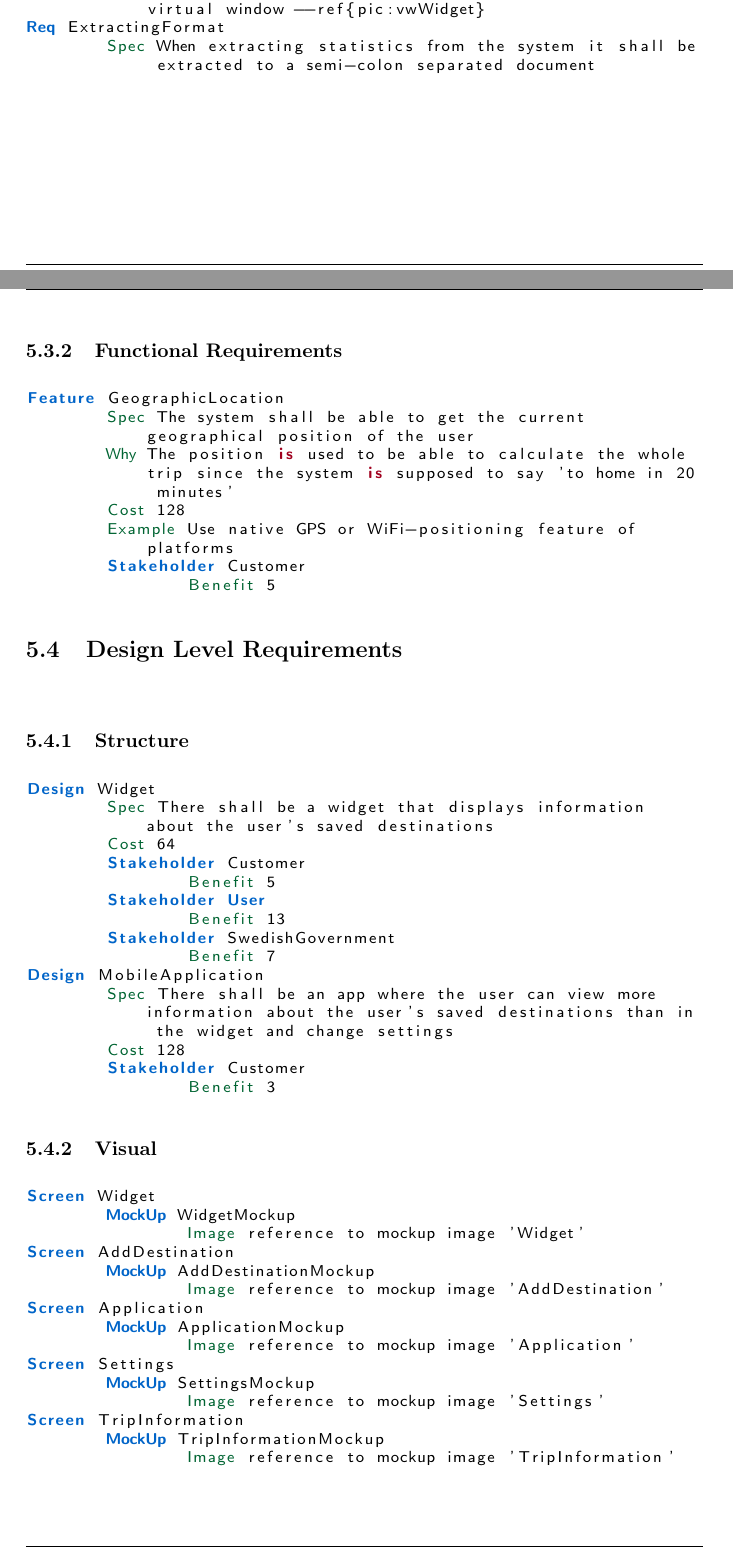
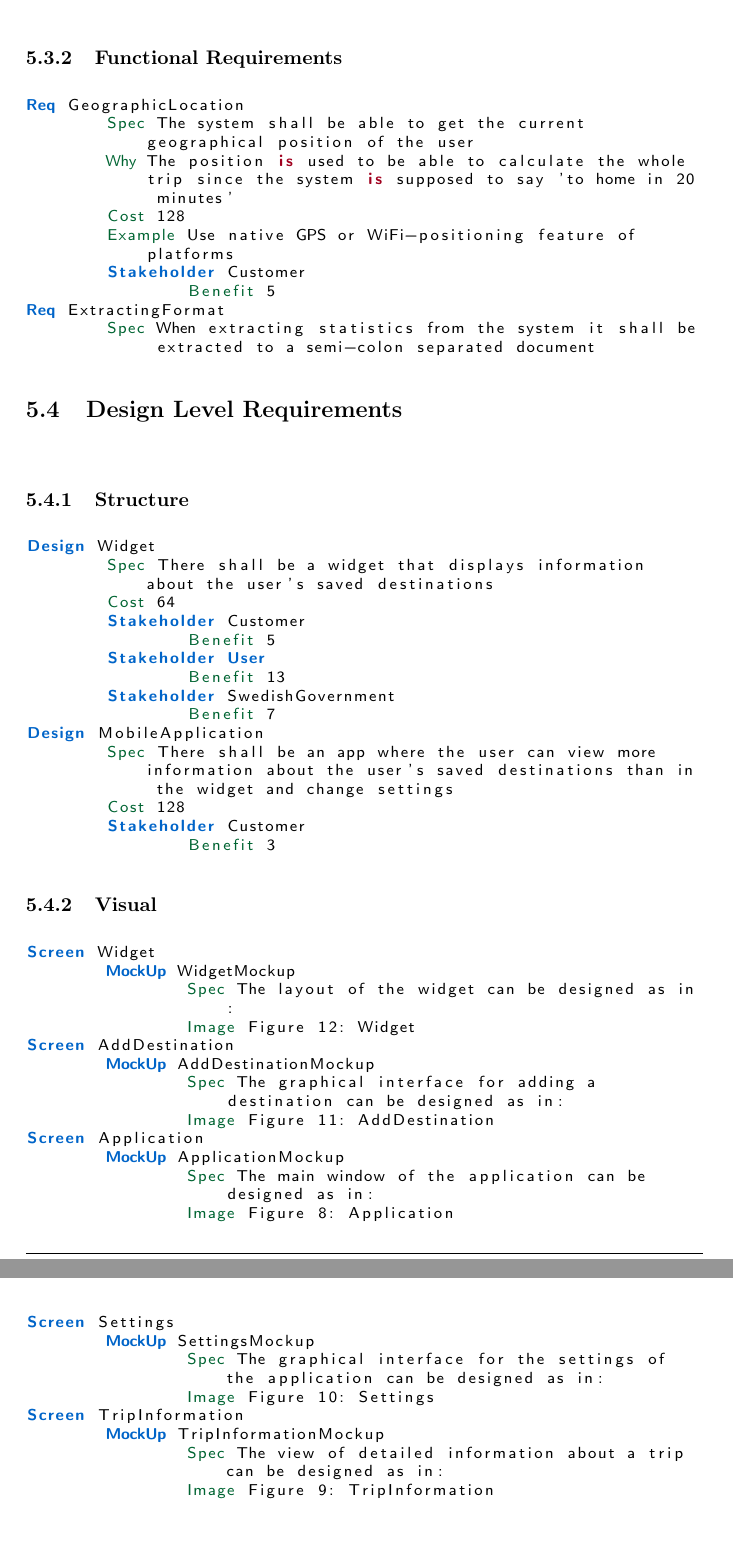
Before and after one commit to Boogleoodle/TrafficOMeter, a LaTeX document (docs/systemRequirements.tex, which reads docs/krav/data2.tex, docs/krav/design.tex, docs/krav/functional.tex): two parts of pages 14 and 15 of 22 before the commit and two parts of pages 15 and 16 of 22 after it, joined at a grey line, cut at the place of the change. Compiled offline with pdfLaTeX.

Commit message:
Jag är en katt... Samt har fixat referenser

```diff
--- a/docs/krav/data2.tex
+++ b/docs/krav/data2.tex
@@ -12,6 +16,5 @@ Req TravelingSettings
 Req WidgetPresentation
-	Spec The data of the widget shall be represented as in the virtual window --ref{pic:vwWidget}
-Req ExtractingFormat
-	Spec When extracting statistics from the system it shall be extracted to a semi-colon separated document
+	Spec The data of the widget shall be represented as in the virtual window:
+	Image Figure 7: vwWidget
 
 \end{lstlisting}
--- a/docs/krav/design.tex
+++ b/docs/krav/design.tex
@@ -31,18 +31,23 @@ Design MobileApplication
 \begin{lstlisting}
 Screen Widget
 	MockUp WidgetMockup
-		Image reference to mockup image 'Widget'
+		Spec The layout of the widget can be designed as in:
+		Image Figure 12: Widget
 Screen AddDestination
 	MockUp AddDestinationMockup
-		Image reference to mockup image 'AddDestination'
+		Spec The graphical interface for adding a destination can be designed as in:
+		Image Figure 11: AddDestination
 Screen Application
 	MockUp ApplicationMockup
-		Image reference to mockup image 'Application'
+		Spec The main window of the application can be designed as in:
+		Image Figure 8: Application
 Screen Settings
 	MockUp SettingsMockup
-		Image reference to mockup image 'Settings'
+		Spec The graphical interface for the settings of the application can be designed as in:
+		Image Figure 10: Settings
 Screen TripInformation
 	MockUp TripInformationMockup
-		Image reference to mockup image 'TripInformation'
+		Spec The view of detailed information about a trip can be designed as in:
+		Image Figure 9: TripInformation
 
 \end{lstlisting}
--- a/docs/krav/functional.tex
+++ b/docs/krav/functional.tex
@@ -1,12 +1,14 @@
 
 
 \begin{lstlisting}
-Feature GeographicLocation
+Req GeographicLocation
 	Spec The system shall be able to get the current geographical position of the user
 	Why The position is used to be able to calculate the whole trip since the system is supposed to say 'to home in 20 minutes'
 	Cost 128
 	Example Use native GPS or WiFi-positioning feature of platforms
 	Stakeholder Customer
 		Benefit 5
+Req ExtractingFormat
+	Spec When extracting statistics from the system it shall be extracted to a semi-colon separated document
 
 \end{lstlisting}
```
Also changed, not shown: docs/krav/data1.tex (line endings or trailing spaces), docs/krav/definitions.tex (line endings or trailing spaces), docs/krav/features.tex (line endings or trailing spaces), docs/krav/goalRequirementTracing.tex (line endings or trailing spaces), docs/krav/goals.tex (line endings or trailing spaces), docs/krav/quality.tex (line endings or trailing spaces), docs/krav/task1.tex (line endings or trailing spaces), docs/krav/data2.tex (12 more changed lines), 3 other files.
